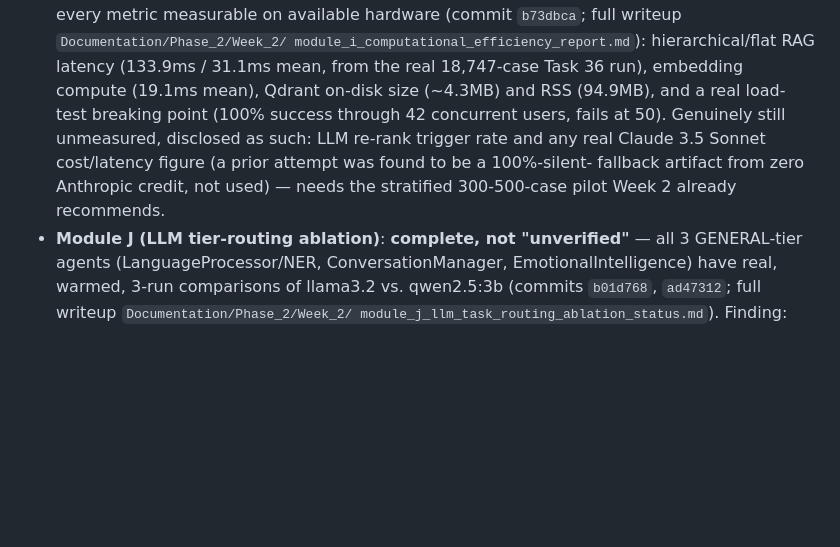
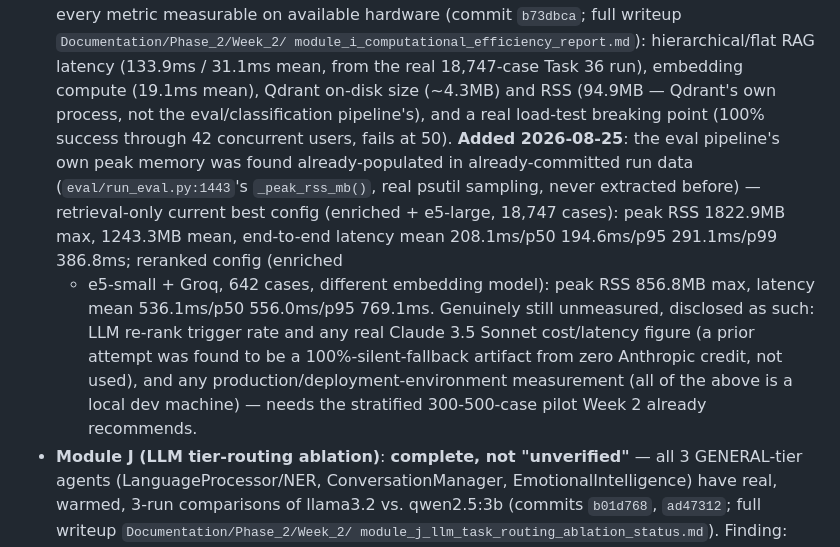
Before and after one commit to SrkSubbiah89/Multilingual-LFS-Project, a Markdown page: CLAUDE.md, the part around the change. Drawn GitHub-style; blank space fills up the shorter version.

```diff
--- a/CLAUDE.md
+++ b/CLAUDE.md
@@ -798,12 +798,23 @@ the actual committed evidence directly, not by trusting the prior text.
   module_i_computational_efficiency_report.md`): hierarchical/flat RAG
   latency (133.9ms / 31.1ms mean, from the real 18,747-case Task 36 run),
   embedding compute (19.1ms mean), Qdrant on-disk size (~4.3MB) and RSS
-  (94.9MB), and a real load-test breaking point (100% success through 42
-  concurrent users, fails at 50). Genuinely still unmeasured, disclosed
-  as such: LLM re-rank trigger rate and any real Claude 3.5 Sonnet
-  cost/latency figure (a prior attempt was found to be a 100%-silent-
-  fallback artifact from zero Anthropic credit, not used) — needs the
-  stratified 300-500-case pilot Week 2 already recommends.
+  (94.9MB — Qdrant's own process, not the eval/classification pipeline's),
+  and a real load-test breaking point (100% success through 42
+  concurrent users, fails at 50). **Added 2026-08-25**: the eval
+  pipeline's own peak memory was found already-populated in
+  already-committed run data (`eval/run_eval.py:1443`'s
+  `_peak_rss_mb()`, real psutil sampling, never extracted before) —
+  retrieval-only current best config (enriched + e5-large, 18,747 cases):
+  peak RSS 1822.9MB max, 1243.3MB mean, end-to-end latency mean
+  208.1ms/p50 194.6ms/p95 291.1ms/p99 386.8ms; reranked config (enriched
+  + e5-small + Groq, 642 cases, different embedding model): peak RSS
+  856.8MB max, latency mean 536.1ms/p50 556.0ms/p95 769.1ms. Genuinely
+  still unmeasured, disclosed as such: LLM re-rank trigger rate and any
+  real Claude 3.5 Sonnet cost/latency figure (a prior attempt was found
+  to be a 100%-silent-fallback artifact from zero Anthropic credit, not
+  used), and any production/deployment-environment measurement (all of
+  the above is a local dev machine) — needs the stratified 300-500-case
+  pilot Week 2 already recommends.
 - **Module J (LLM tier-routing ablation)**: **complete, not "unverified"**
   — all 3 GENERAL-tier agents (LanguageProcessor/NER, ConversationManager,
   EmotionalIntelligence) have real, warmed, 3-run comparisons of
```
Also changed, not shown: Documentation/Conference_I_Reviewer_2/REVIEWER_RESPONSE_IMPLEMENTATION_MATRIX.md (+27 -4 lines), Documentation/PROJECT_FLOW_AND_STATUS.md (+13 -1 lines).
